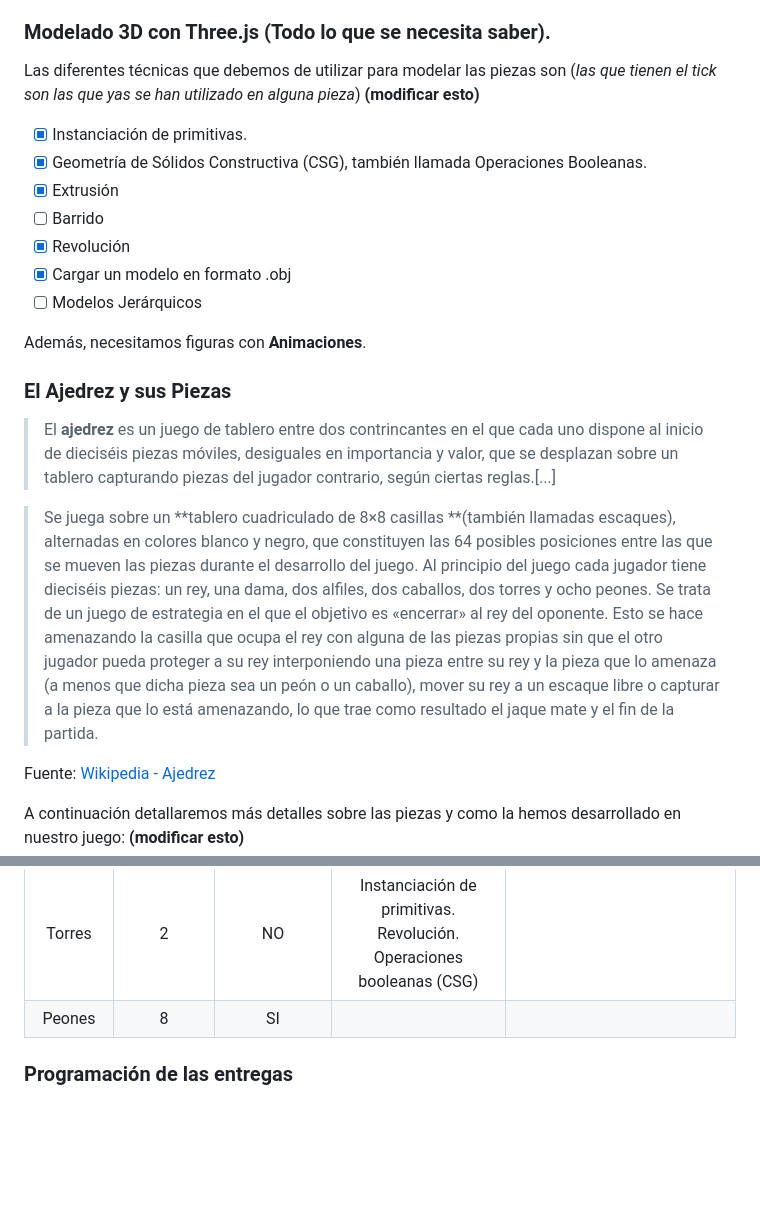
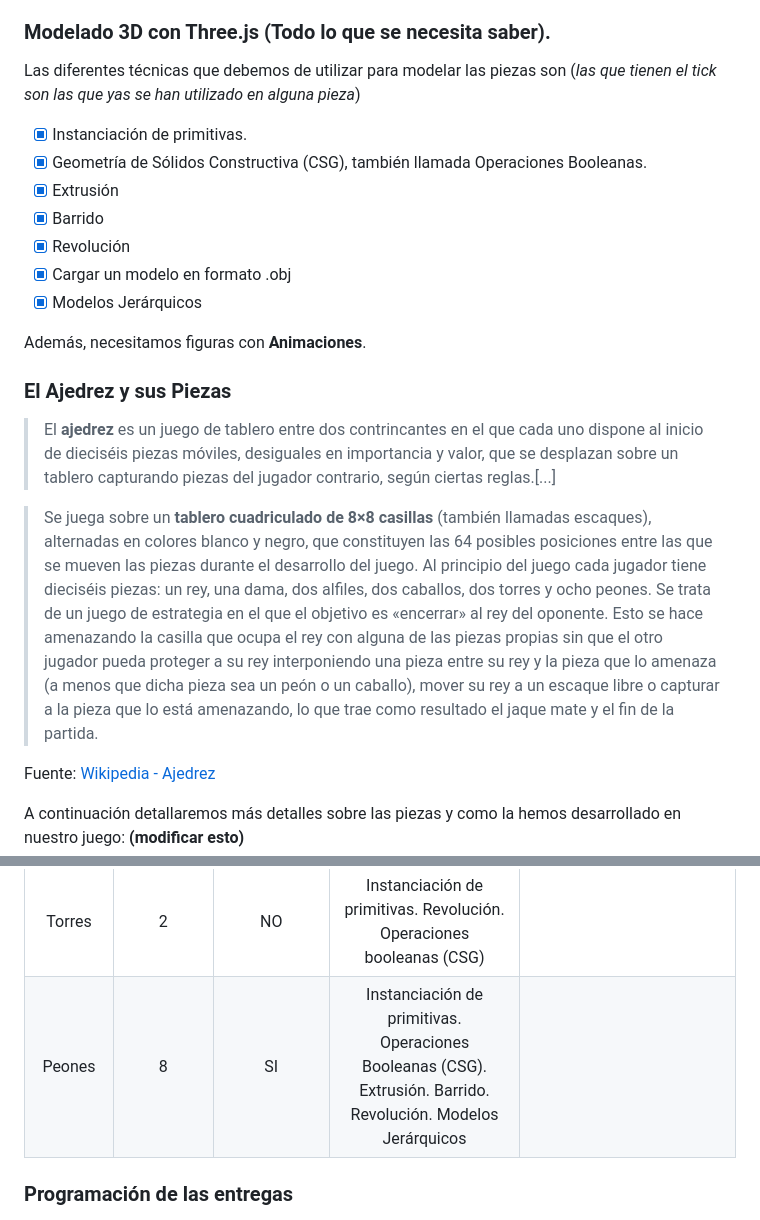
Before and after one commit to AngelRodriguezFaya/chess-war, a Markdown page: README.md, 2 parts joined by grey strips. GitHub-like rendering; blank space fills up the shorter version.

```diff
--- a/README.md
+++ b/README.md
@@ -11,21 +11,21 @@ Disponemos de libertad para desarrollar e implementar el juego como deseemos; no
 
 ### Modelado 3D con Three.js (Todo lo que se necesita saber).
 
-Las diferentes técnicas que debemos de utilizar para modelar las piezas son (*las que tienen el tick son las que yas se han utilizado en alguna pieza*) **(modificar esto)**
+Las diferentes técnicas que debemos de utilizar para modelar las piezas son (*las que tienen el tick son las que yas se han utilizado en alguna pieza*)
 - [x]  Instanciación de primitivas.
 - [x]  Geometría de Sólidos Constructiva (CSG), también llamada Operaciones Booleanas.
 - [x]  Extrusión
-- [ ]  Barrido
+- [x]  Barrido
 - [x]  Revolución
 - [x]  Cargar un modelo en formato .obj
-- [ ]  Modelos Jerárquicos
+- [x]  Modelos Jerárquicos
 
 Además, necesitamos figuras con **Animaciones**.
 
 ### El Ajedrez y sus Piezas
 > El **ajedrez** es un juego de tablero entre dos contrincantes en el que cada uno dispone al inicio de dieciséis piezas móviles, desiguales en importancia y valor, que se desplazan sobre un tablero capturando piezas del jugador contrario, según ciertas reglas.[...]
 
->Se juega sobre un **tablero cuadriculado de 8×8 casillas **(también llamadas escaques), alternadas en colores blanco y negro, que constituyen las 64 posibles posiciones entre las que se mueven las piezas durante el desarrollo del juego. Al principio del juego cada jugador tiene dieciséis piezas: un rey, una dama, dos alfiles, dos caballos, dos torres y ocho peones. Se trata de un juego de estrategia en el que el objetivo es «encerrar» al rey del oponente. Esto se hace amenazando la casilla que ocupa el rey con alguna de las piezas propias sin que el otro jugador pueda proteger a su rey interponiendo una pieza entre su rey y la pieza que lo amenaza (a menos que dicha pieza sea un peón o un caballo), mover su rey a un escaque libre o capturar a la pieza que lo está amenazando, lo que trae como resultado el jaque mate y el fin de la partida.
+>Se juega sobre un **tablero cuadriculado de 8×8 casillas** (también llamadas escaques), alternadas en colores blanco y negro, que constituyen las 64 posibles posiciones entre las que se mueven las piezas durante el desarrollo del juego. Al principio del juego cada jugador tiene dieciséis piezas: un rey, una dama, dos alfiles, dos caballos, dos torres y ocho peones. Se trata de un juego de estrategia en el que el objetivo es «encerrar» al rey del oponente. Esto se hace amenazando la casilla que ocupa el rey con alguna de las piezas propias sin que el otro jugador pueda proteger a su rey interponiendo una pieza entre su rey y la pieza que lo amenaza (a menos que dicha pieza sea un peón o un caballo), mover su rey a un escaque libre o capturar a la pieza que lo está amenazando, lo que trae como resultado el jaque mate y el fin de la partida.
 
 Fuente: [Wikipedia - Ajedrez](https://es.wikipedia.org/wiki/Ajedrez)
 
@@ -38,7 +38,7 @@ A continuación detallaremos más detalles sobre las piezas y como la hemos desa
 | Alfiles  | 2 |  NO | Instanciación de primitivas. Revolución. Operaciones booleanas (CSG)  |   |
 | Caballos | 2  | No  | Instanciación de primitvas. Revolución. Operaciones booleanas (CSG). Barrido  |   |
 |  Torres  | 2  | NO  | Instanciación de primitivas. Revolución. Operaciones booleanas (CSG)  |   |
-|  Peones  | 8  | SI  |   |   |   |
+|  Peones  | 8  | SI  | Instanciación de primitivas. Operaciones Booleanas (CSG). Extrusión. Barrido. Revolución. Modelos Jerárquicos  |   |   |
 
 
 ### Programación de las entregas
```
Also changed, not shown: other parts of README.md (+3 -3 lines).
